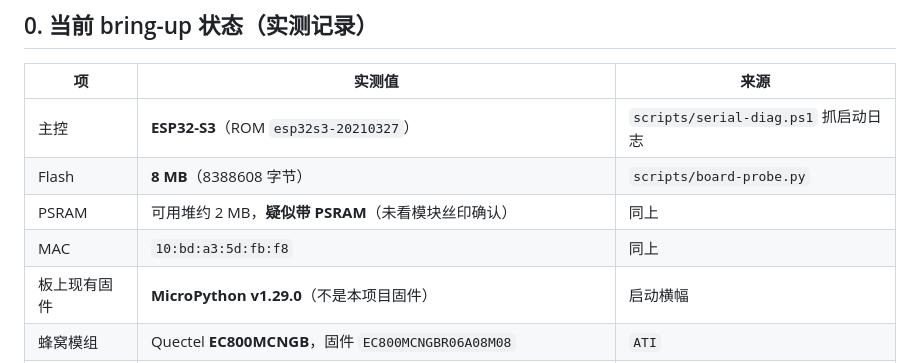
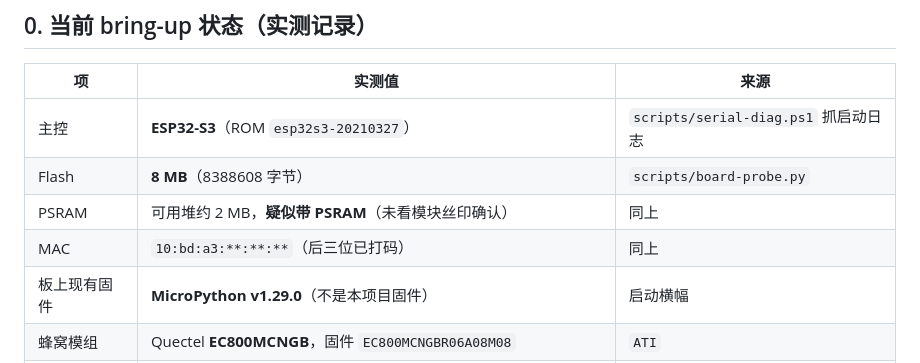
Before and after one commit to bycicle-locating/bycicle-locating, a Markdown page: docs/hardware.md, the part around the change. Rendered like a GitHub page.

Commit message:
docs(hardware): MAC 后三位打码，仓库即将转为 public (#2)

```diff
--- a/docs/hardware.md
+++ b/docs/hardware.md
@@ -9,7 +9,7 @@
 | 主控 | **ESP32-S3**（ROM `esp32s3-20210327`） | `scripts/serial-diag.ps1` 抓启动日志 |
 | Flash | **8 MB**（8388608 字节） | `scripts/board-probe.py` |
 | PSRAM | 可用堆约 2 MB，**疑似带 PSRAM**（未看模块丝印确认） | 同上 |
-| MAC | `10:bd:a3:5d:fb:f8` | 同上 |
+| MAC | `10:bd:a3:**:**:**`（后三位已打码） | 同上 |
 | 板上现有固件 | **MicroPython v1.29.0**（不是本项目固件） | 启动横幅 |
 | 蜂窝模组 | Quectel **EC800MCNGB**，固件 `EC800MCNGBR06A08M08` | `ATI` |
 | SIM | `AT+CPIN?` → `READY` | AT 探测 |
```
